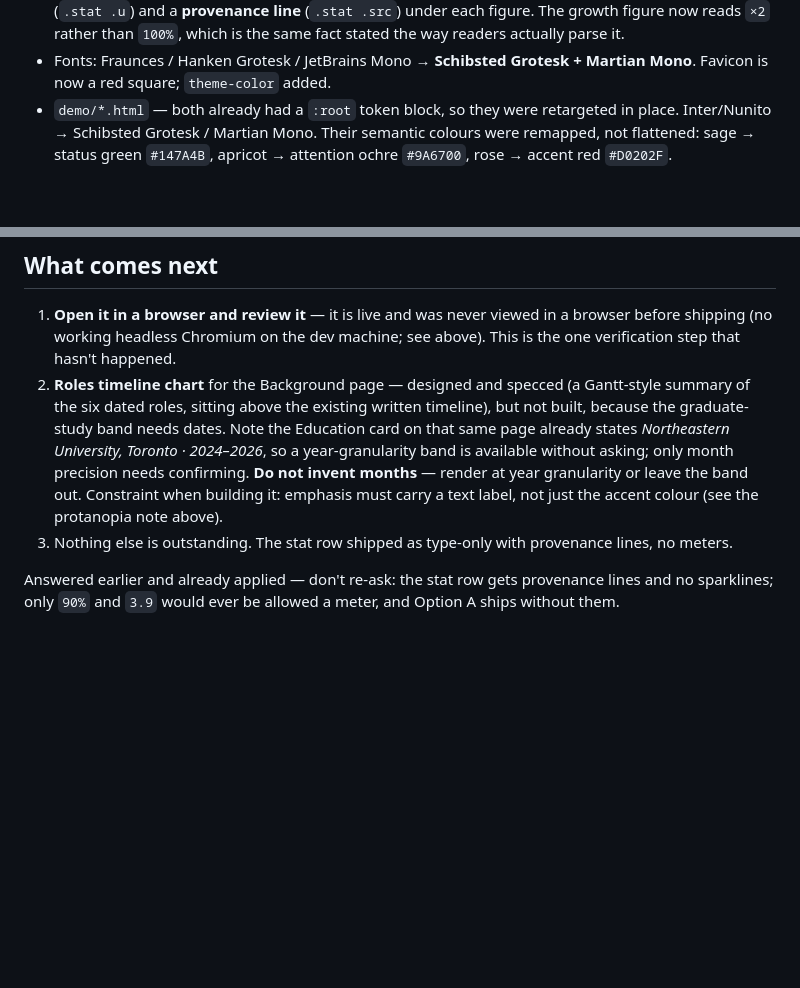
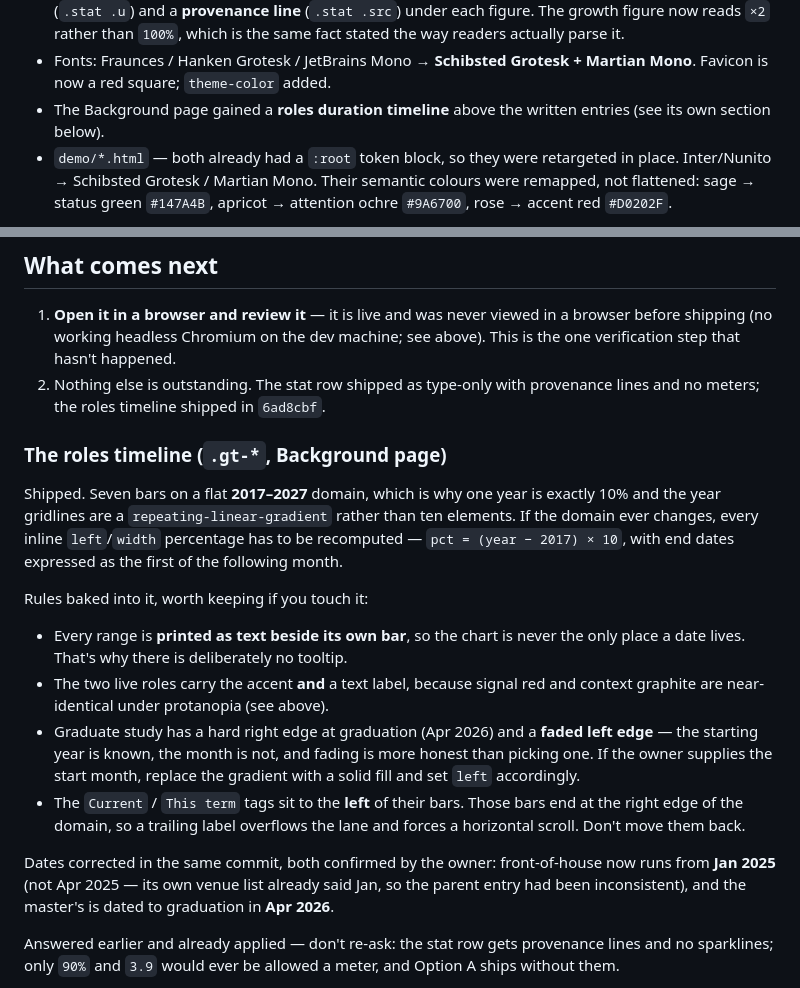
Before and after one commit to JJoopjip/JJoopjip.github.io, a Markdown page: SESSION_HANDOFF.md, 2 parts joined by grey strips. Rendered like a GitHub page; blank space fills up the shorter version.

Commit message:
Record the roles timeline in the handoff
Documents the 2017-2027 domain the bar percentages are derived from, and
the four rules that are easy to undo by accident: dates printed beside
every bar, label-plus-colour on the live roles, the faded left edge on
the study band, and the leading rather than trailing position of the
"Current" tags.

Co-Authored-By: Claude Opus 5 <noreply@anthropic.com>

```diff
--- a/SESSION_HANDOFF.md
+++ b/SESSION_HANDOFF.md
@@ -50,6 +50,8 @@ What changed, concretely:
   is the same fact stated the way readers actually parse it.
 - Fonts: Fraunces / Hanken Grotesk / JetBrains Mono → **Schibsted Grotesk +
   Martian Mono**. Favicon is now a red square; `theme-color` added.
+- The Background page gained a **roles duration timeline** above the written
+  entries (see its own section below).
 - `demo/*.html` — both already had a `:root` token block, so they were
   retargeted in place. Inter/Nunito → Schibsted Grotesk / Martian Mono. Their
   semantic colours were remapped, not flattened: sage → status green
@@ -134,17 +136,35 @@ the new fonts). To roll back: `git revert 1b6168a && git push`.
 1. **Open it in a browser and review it** — it is live and was never viewed in
    a browser before shipping (no working headless Chromium on the dev machine;
    see above). This is the one verification step that hasn't happened.
-2. **Roles timeline chart** for the Background page — designed and specced (a
-   Gantt-style summary of the six dated roles, sitting above the existing
-   written timeline), but not built, because the graduate-study band needs
-   dates. Note the Education card on that same page already states
-   *Northeastern University, Toronto · 2024–2026*, so a year-granularity band is
-   available without asking; only month precision needs confirming. **Do not
-   invent months** — render at year granularity or leave the band out.
-   Constraint when building it: emphasis must carry a text label, not just the
-   accent colour (see the protanopia note above).
-3. Nothing else is outstanding. The stat row shipped as type-only with
-   provenance lines, no meters.
+2. Nothing else is outstanding. The stat row shipped as type-only with
+   provenance lines and no meters; the roles timeline shipped in `6ad8cbf`.
+
+### The roles timeline (`.gt-*`, Background page)
+
+Shipped. Seven bars on a flat **2017–2027** domain, which is why one year is
+exactly 10% and the year gridlines are a `repeating-linear-gradient` rather than
+ten elements. If the domain ever changes, every inline `left`/`width` percentage
+has to be recomputed — `pct = (year − 2017) × 10`, with end dates expressed as
+the first of the following month.
+
+Rules baked into it, worth keeping if you touch it:
+
+- Every range is **printed as text beside its own bar**, so the chart is never
+  the only place a date lives. That's why there is deliberately no tooltip.
+- The two live roles carry the accent **and** a text label, because signal red
+  and context graphite are near-identical under protanopia (see above).
+- Graduate study has a hard right edge at graduation (Apr 2026) and a **faded
+  left edge** — the starting year is known, the month is not, and fading is
+  more honest than picking one. If the owner supplies the start month, replace
+  the gradient with a solid fill and set `left` accordingly.
+- The `Current` / `This term` tags sit to the **left** of their bars. Those bars
+  end at the right edge of the domain, so a trailing label overflows the lane
+  and forces a horizontal scroll. Don't move them back.
+
+Dates corrected in the same commit, both confirmed by the owner: front-of-house
+now runs from **Jan 2025** (not Apr 2025 — its own venue list already said Jan,
+so the parent entry had been inconsistent), and the master's is dated to
+graduation in **Apr 2026**.
 
 Answered earlier and already applied — don't re-ask: the stat row gets
 provenance lines and no sparklines; only `90%` and `3.9` would ever be allowed a
```
